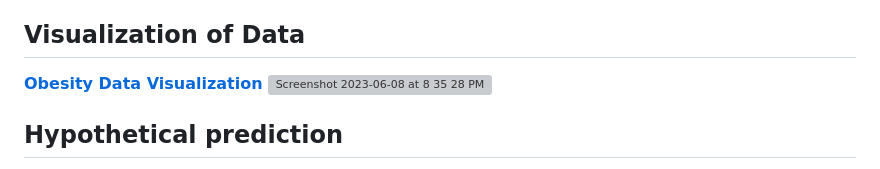
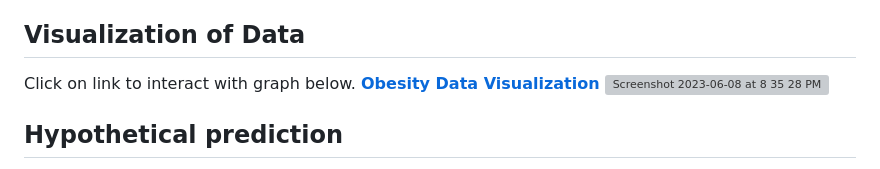
Before and after one commit to saganaga/Obesity-Prediction-Model, a Markdown page: README.md, the part around the change printed below. Rendered like a GitHub page; grey boxes are pictures that could not be loaded.

```diff
--- a/README.md
+++ b/README.md
@@ -27,6 +27,7 @@ The purpose of this project was to determine if key attributes in the dataset co
 Regression analysis – neural network optimized model included in final notebook has an R-squared value of 0.83 and an RMSE of 2.96 with a target y variable standard deviation of 7.2.  Our group concluded that this model is able to predict obesity reasonably well.
 
 ## Visualization of Data
+Click on link to interact with graph below.
 <strong><a href="https://saganaga.github.io/Obesity-Prediction-Model/" target="_blank">Obesity Data Visualization</a></strong>
 ![Screenshot 2023-06-08 at 8 35 28 PM](https://github.com/saganaga/Obesity-Prediction-Model/assets/119809729/59e43a49-8cb8-4bb3-ac11-b53b3c66d4f1)
 
```
Also changed, not shown: other parts of README.md (+1 -1 lines).
